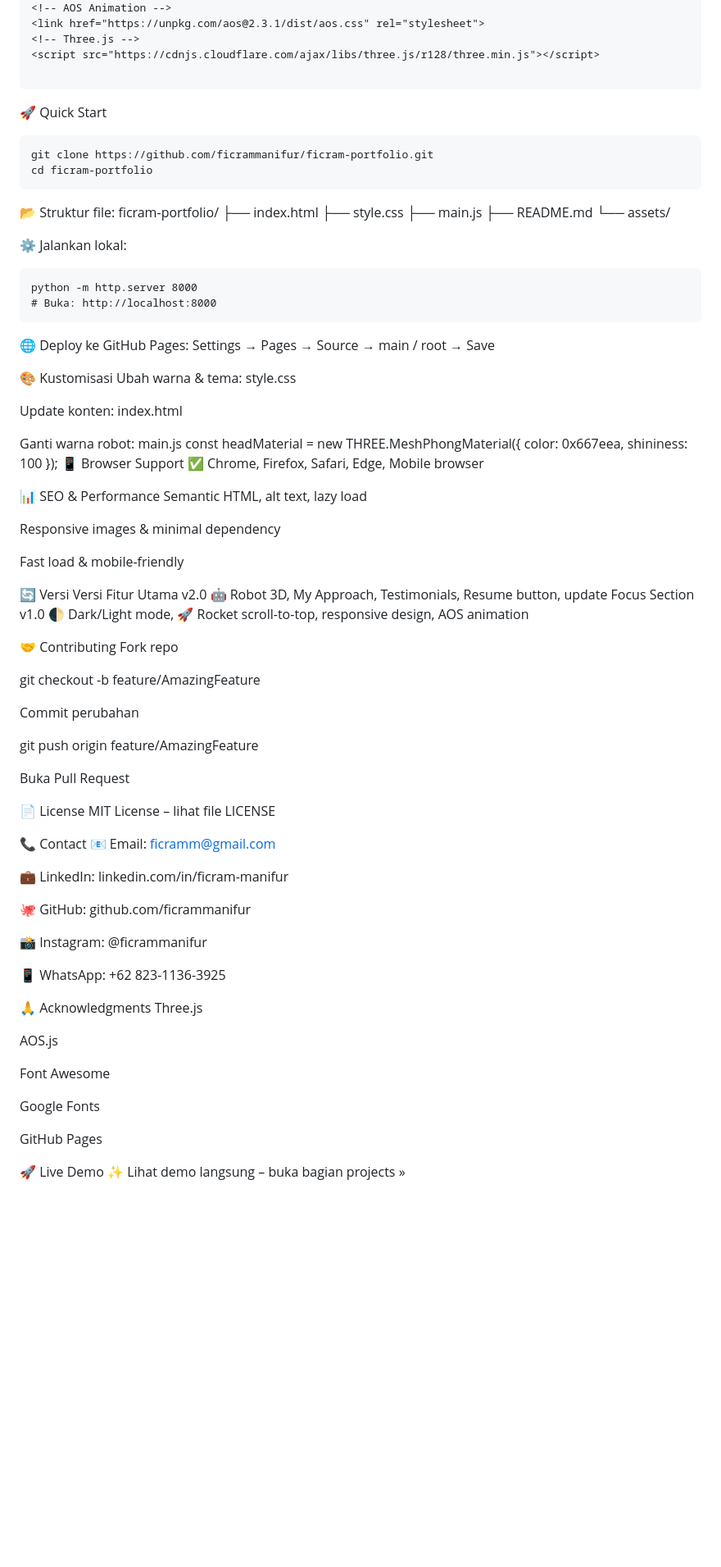
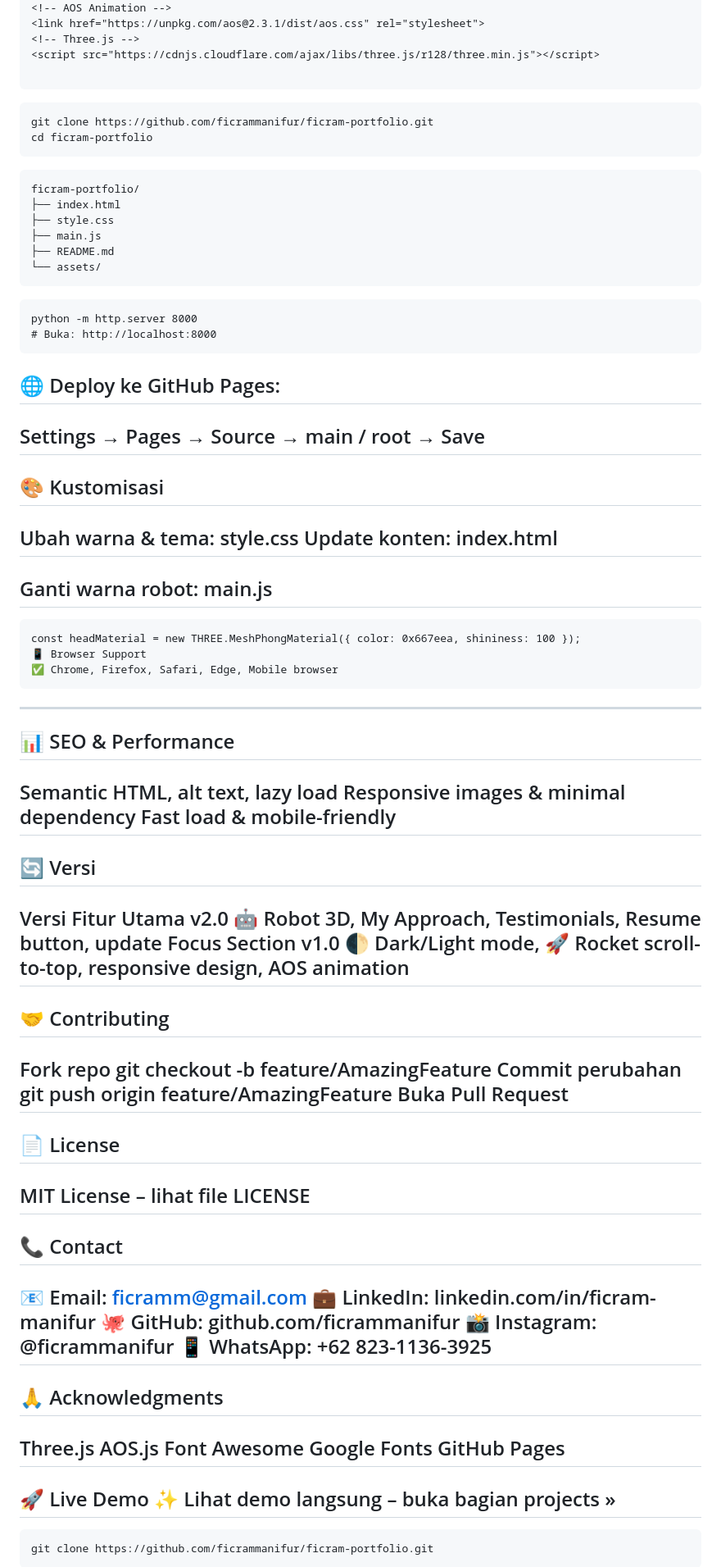
Before and after one commit to ficrammanifur/ficram-portfolio, a Markdown page: README.md, the part around the change printed below. Shown: that part at 82% size. Drawn GitHub-style; blank space fills up the shorter version.

````diff
--- a/README.md
+++ b/README.md
@@ -59,87 +59,78 @@ Website portfolio pribadi yang menampilkan profil, keahlian, proyek, dan pendeka
 <script src="https://cdnjs.cloudflare.com/ajax/libs/three.js/r128/three.min.js"></script>
 
 ```
-🚀 Quick Start
-```
+
+```🚀 Quick Start
 git clone https://github.com/ficrammanifur/ficram-portfolio.git
 cd ficram-portfolio
 ```
 
-📂 Struktur file:
+```📂 Struktur file:
 ficram-portfolio/
 ├── index.html
 ├── style.css
 ├── main.js
 ├── README.md
 └── assets/
+```
 
-⚙ Jalankan lokal:
-```
+```⚙ Jalankan lokal:
 python -m http.server 8000
 # Buka: http://localhost:8000
 ```
 
-🌐 Deploy ke GitHub Pages:
+## 🌐 Deploy ke GitHub Pages:
 Settings → Pages → Source → main / root → Save
-
-🎨 Kustomisasi
+---
+##  🎨 Kustomisasi
 Ubah warna & tema: style.css
-
 Update konten: index.html
-
-Ganti warna robot: main.js
+---
+## Ganti warna robot: main.js
+```
 const headMaterial = new THREE.MeshPhongMaterial({ color: 0x667eea, shininess: 100 });
 📱 Browser Support
 ✅ Chrome, Firefox, Safari, Edge, Mobile browser
-
-📊 SEO & Performance
+```
+---
+## 📊 SEO & Performance
 Semantic HTML, alt text, lazy load
-
 Responsive images & minimal dependency
-
 Fast load & mobile-friendly
-
-🔄 Versi
+---
+## 🔄 Versi
 Versi	Fitur Utama
 v2.0	🤖 Robot 3D, My Approach, Testimonials, Resume button, update Focus Section
 v1.0	🌓 Dark/Light mode, 🚀 Rocket scroll-to-top, responsive design, AOS animation
-
-🤝 Contributing
+---
+## 🤝 Contributing
 Fork repo
-
 git checkout -b feature/AmazingFeature
-
 Commit perubahan
-
 git push origin feature/AmazingFeature
-
 Buka Pull Request
-
-📄 License
+---
+## 📄 License
 MIT License – lihat file LICENSE
-
-📞 Contact
+---
+## 📞 Contact
 📧 Email: ficramm@gmail.com
-
 💼 LinkedIn: linkedin.com/in/ficram-manifur
-
 🐙 GitHub: github.com/ficrammanifur
-
 📸 Instagram: @ficrammanifur
-
 📱 WhatsApp: +62 823-1136-3925
-
-🙏 Acknowledgments
+---
+## 🙏 Acknowledgments
 Three.js
-
 AOS.js
-
 Font Awesome
-
 Google Fonts
-
 GitHub Pages
-
+---
 🚀 Live Demo
 ✨ Lihat demo langsung – buka bagian projects »
+---
+```⭐ Star repo ini jika bermanfaat!
+git clone https://github.com/ficrammanifur/ficram-portfolio.git
+```
 
````
Also changed, not shown: other parts of README.md (+2 -1 lines).
